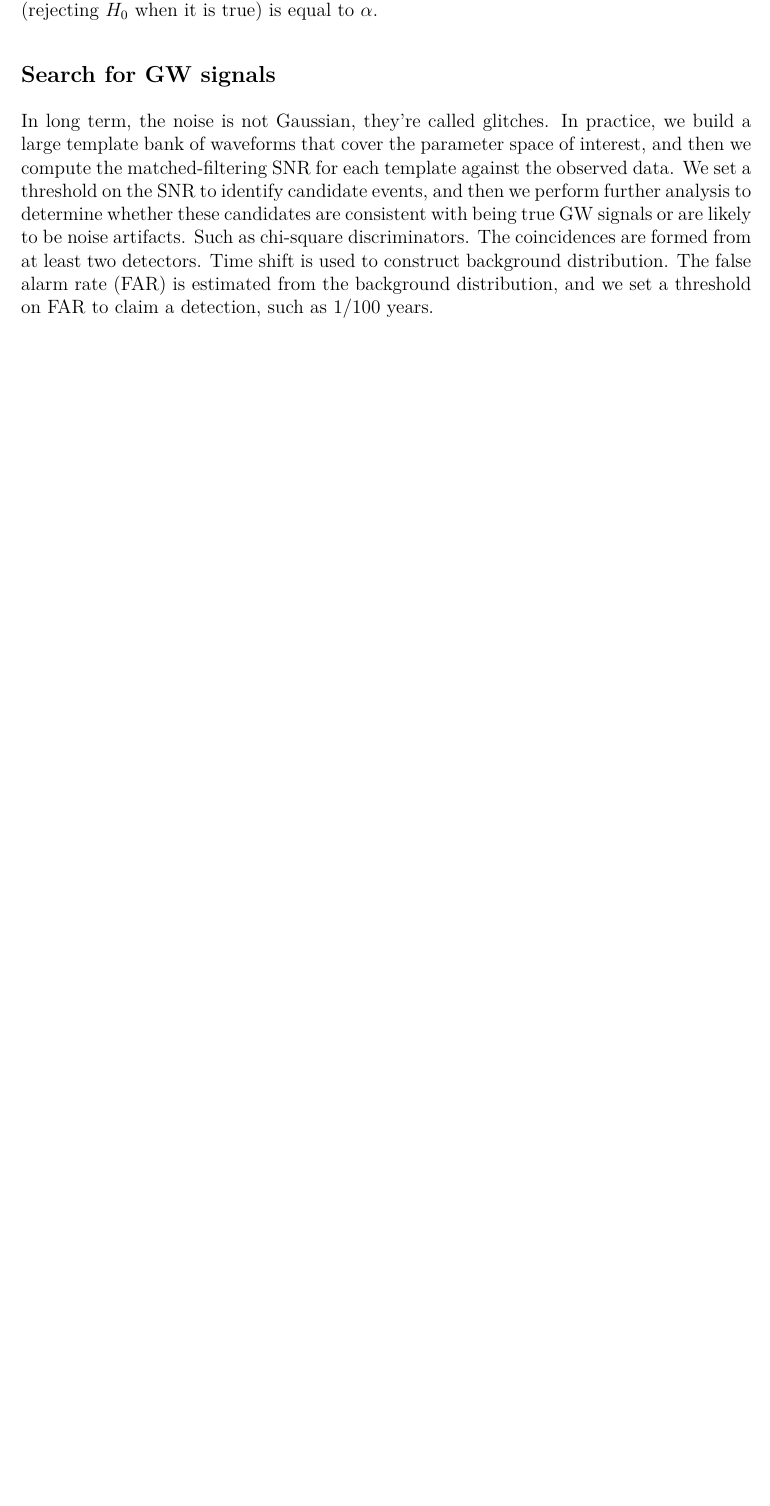
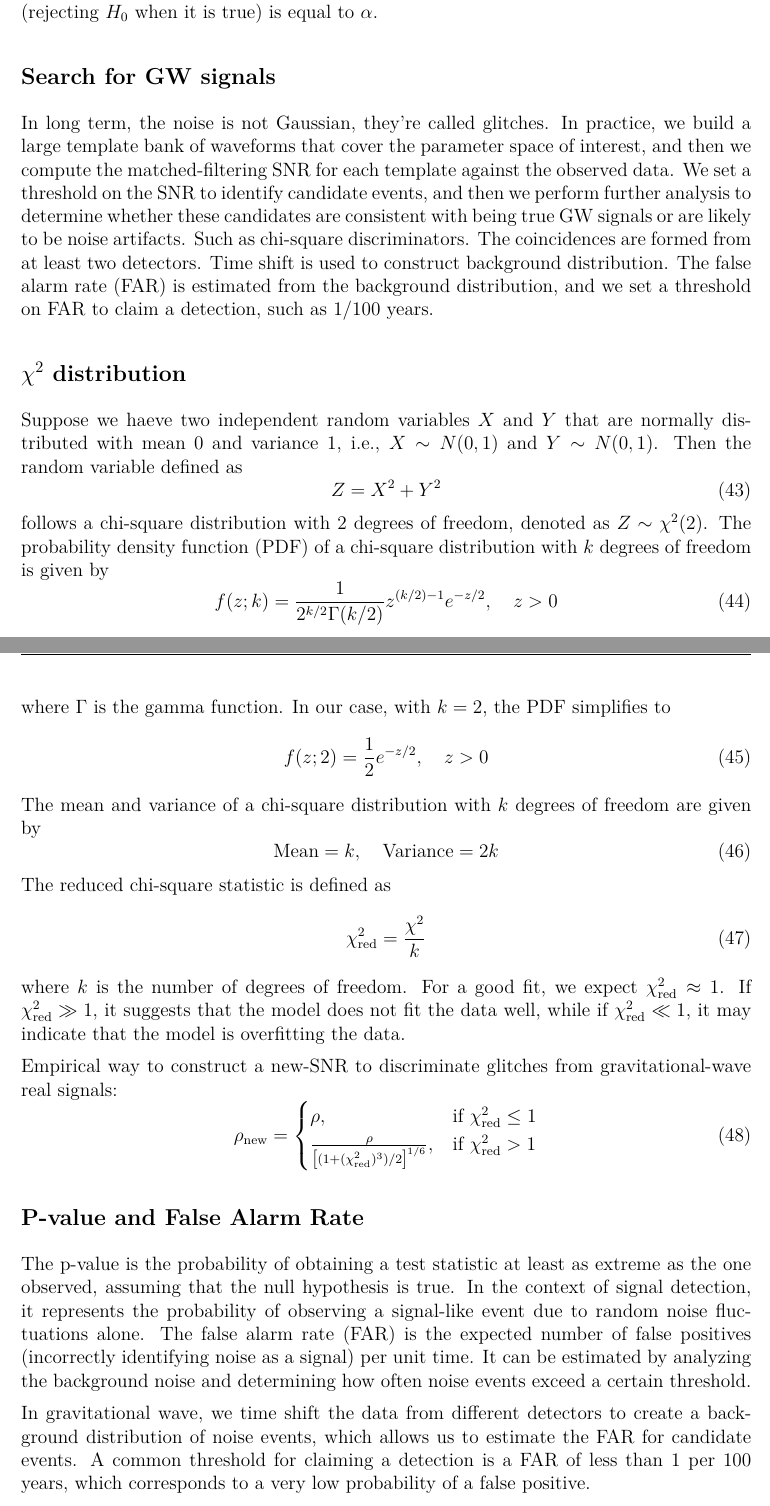
Before and after one commit to yi-fan-wang/JESS2026, a LaTeX document (lecturenotes.tex): part of page 13 of 13 before the commit and two parts of pages 13 and 14 of 14 after it, the two joined at a grey line, cut so that both start at the same text, the shorter picture padded with empty space. Compiled offline with XeLaTeX.

Commit message:
add p-value

```diff
--- a/lecturenotes.tex
+++ b/lecturenotes.tex
@@ -616,4 +616,46 @@ The Neymann-Pearson lemma states that for a given significance level $\alpha$, t
 \subsection*{Search for GW signals}
 In long term, the noise is not Gaussian, they're called glitches. In practice, we build a large template bank of waveforms that cover the parameter space of interest, and then we compute the matched-filtering SNR for each template against the observed data. We set a threshold on the SNR to identify candidate events, and then we perform further analysis to determine whether these candidates are consistent with being true GW signals or are likely to be noise artifacts. Such as chi-square discriminators. The coincidences are formed from at least two detectors. Time shift is used to construct background distribution. The false alarm rate (FAR) is estimated from the background distribution, and we set a threshold on FAR to claim a detection, such as 1/100 years.
 
+\subsection*{$\chi^2$ distribution}
+Suppose we haeve two independent random variables $X$ and $Y$ that are normally distributed with mean 0 and variance 1, i.e., $X \sim N(0,1)$ and $Y \sim N(0,1)$. Then the random variable defined as
+\begin{equation}
+    Z = X^2 + Y^2
+\end{equation}
+follows a chi-square distribution with 2 degrees of freedom, denoted as $Z \sim \chi^2(2)$. The probability density function (PDF) of a chi-square distribution with $k$ degrees of freedom is given by
+\begin{equation}
+    f(z; k) = \frac{1}{2^{k/2} \Gamma(k/2)} z^{(k/2)-1} e^{-z/2}, \quad z > 0
+\end{equation}
+where $\Gamma$ is the gamma function. In our case, with $k=2$, the PDF simplifies to
+\begin{equation}
+    f(z; 2) = \frac{1}{2} e^{-z/2}, \quad z > 0
+\end{equation}
+The mean and variance of a chi-square distribution with $k$ degrees of freedom are given by
+\begin{equation}
+    \text{Mean} = k, \quad \text{Variance} = 2k
+\end{equation}
+The reduced chi-square statistic is defined as
+\begin{equation}
+    \chi^2_{\text{red}} = \frac{\chi^2}{k}
+\end{equation}
+where $k$ is the number of degrees of freedom. For a good fit, we expect $\chi^2_{\text{red}} \approx 1$. If $\chi^2_{\text{red}} \gg 1$, it suggests that the model does not fit the data well, while if $\chi^2_{\text{red}} \ll 1$, it may indicate that the model is overfitting the data.
+
+Empirical way to construct a new-SNR to discriminate glitches from gravitational-wave real signals:
+\begin{equation}
+    \rho_{\text{new}} = \begin{cases}
+    \rho, & \text{if } \chi^2_{\text{red}} \leq 1 \\
+    \frac{\rho}{\left[ (1 + (\chi^2_{\text{red}})^3) / 2 \right]^{1/6}}, & \text{if } \chi^2_{\text{red}} > 1
+    \end{cases}
+\end{equation}
+
+\subsection*{P-value and False Alarm Rate}
+The p-value is the probability of obtaining a test statistic at least as extreme as the one observed, assuming that the null hypothesis is true. In the context of signal detection, it represents the probability of observing a signal-like event due to random noise fluctuations alone.
+The false alarm rate (FAR) is the expected number of false positives (incorrectly identifying noise as a signal) per unit time. It can be estimated by analyzing the background noise and determining how often noise events exceed a certain threshold.
+
+In gravitational wave, we time shift the data from different detectors to create a background distribution of noise events, which allows us to estimate the FAR for candidate events. A common threshold for claiming a detection is a FAR of less than 1 per 100 years, which corresponds to a very low probability of a false positive.
+
+
+
+
+
+
 \end{document}
```
